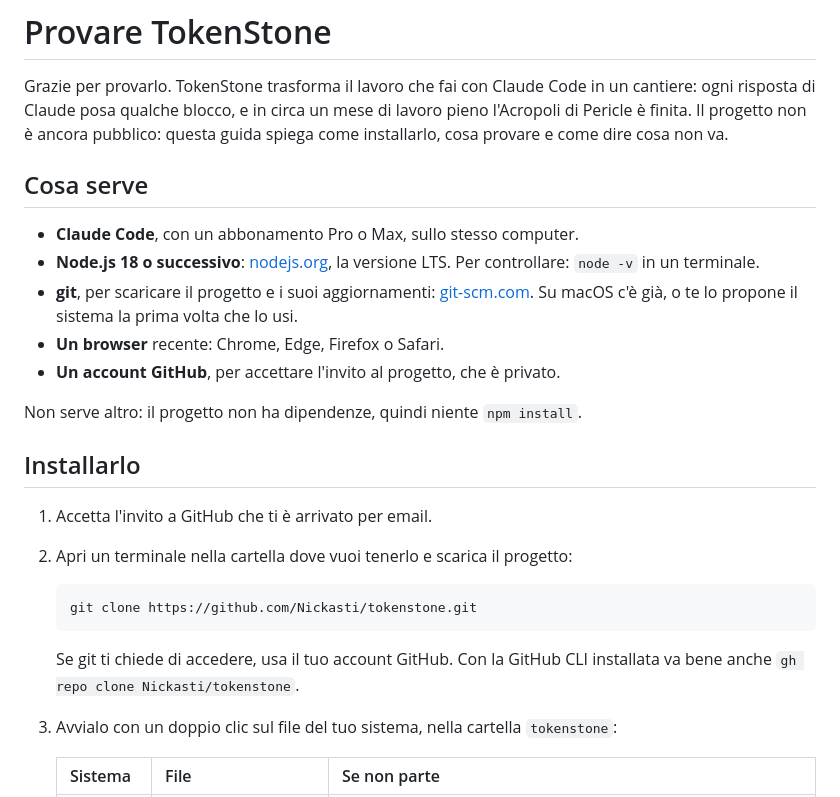
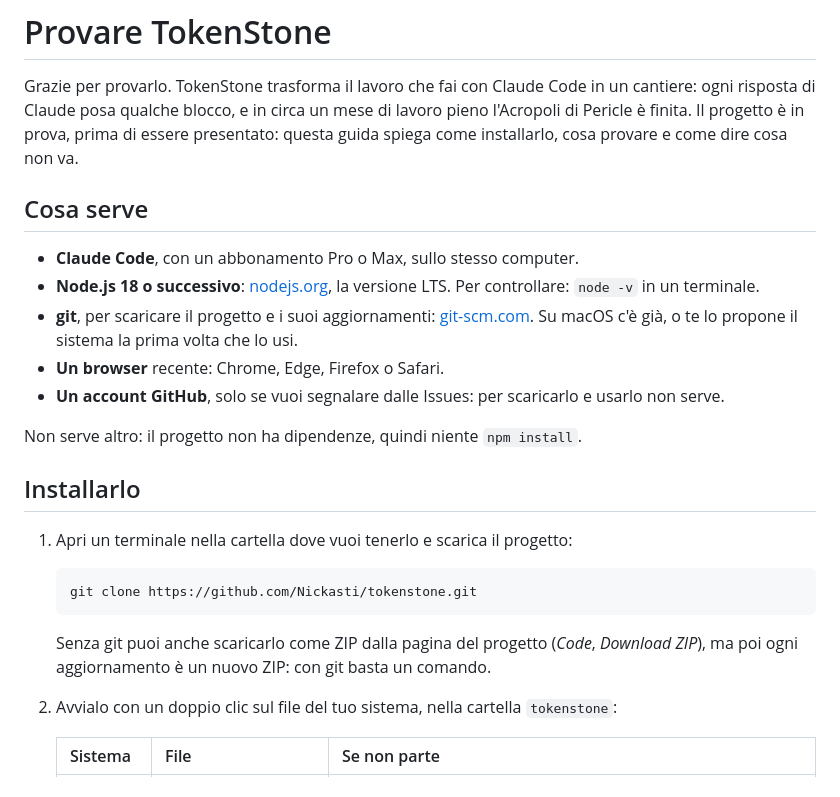
Before and after one commit to Nickasti/tokenstone, a Markdown page: docs/prova.md, the part around the change. Rendered like a GitHub page.

````diff
--- a/docs/prova.md
+++ b/docs/prova.md
@@ -2,9 +2,9 @@
 
 Grazie per provarlo. TokenStone trasforma il lavoro che fai con Claude Code
 in un cantiere: ogni risposta di Claude posa qualche blocco, e in circa un
-mese di lavoro pieno l'Acropoli di Pericle è finita. Il progetto non è
-ancora pubblico: questa guida spiega come installarlo, cosa provare e come
-dire cosa non va.
+mese di lavoro pieno l'Acropoli di Pericle è finita. Il progetto è in
+prova, prima di essere presentato: questa guida spiega come installarlo,
+cosa provare e come dire cosa non va.
 
 ## Cosa serve
 
@@ -15,22 +15,23 @@ dire cosa non va.
   [git-scm.com](https://git-scm.com). Su macOS c'è già, o te lo propone il
   sistema la prima volta che lo usi.
 - **Un browser** recente: Chrome, Edge, Firefox o Safari.
-- **Un account GitHub**, per accettare l'invito al progetto, che è privato.
+- **Un account GitHub**, solo se vuoi segnalare dalle Issues: per scaricarlo
+  e usarlo non serve.
 
 Non serve altro: il progetto non ha dipendenze, quindi niente `npm install`.
 
 ## Installarlo
 
-1. Accetta l'invito a GitHub che ti è arrivato per email.
-2. Apri un terminale nella cartella dove vuoi tenerlo e scarica il progetto:
+1. Apri un terminale nella cartella dove vuoi tenerlo e scarica il progetto:
 
    ```bash
    git clone https://github.com/Nickasti/tokenstone.git
    ```
 
-   Se git ti chiede di accedere, usa il tuo account GitHub. Con la GitHub
-   CLI installata va bene anche `gh repo clone Nickasti/tokenstone`.
-3. Avvialo con un doppio clic sul file del tuo sistema, nella cartella
+   Senza git puoi anche scaricarlo come ZIP dalla pagina del progetto
+   (*Code*, *Download ZIP*), ma poi ogni aggiornamento è un nuovo ZIP: con
+   git basta un comando.
+2. Avvialo con un doppio clic sul file del tuo sistema, nella cartella
    `tokenstone`:
 
    | Sistema | File | Se non parte |
````
Also changed, not shown: TODO.md (+7 -4 lines).
